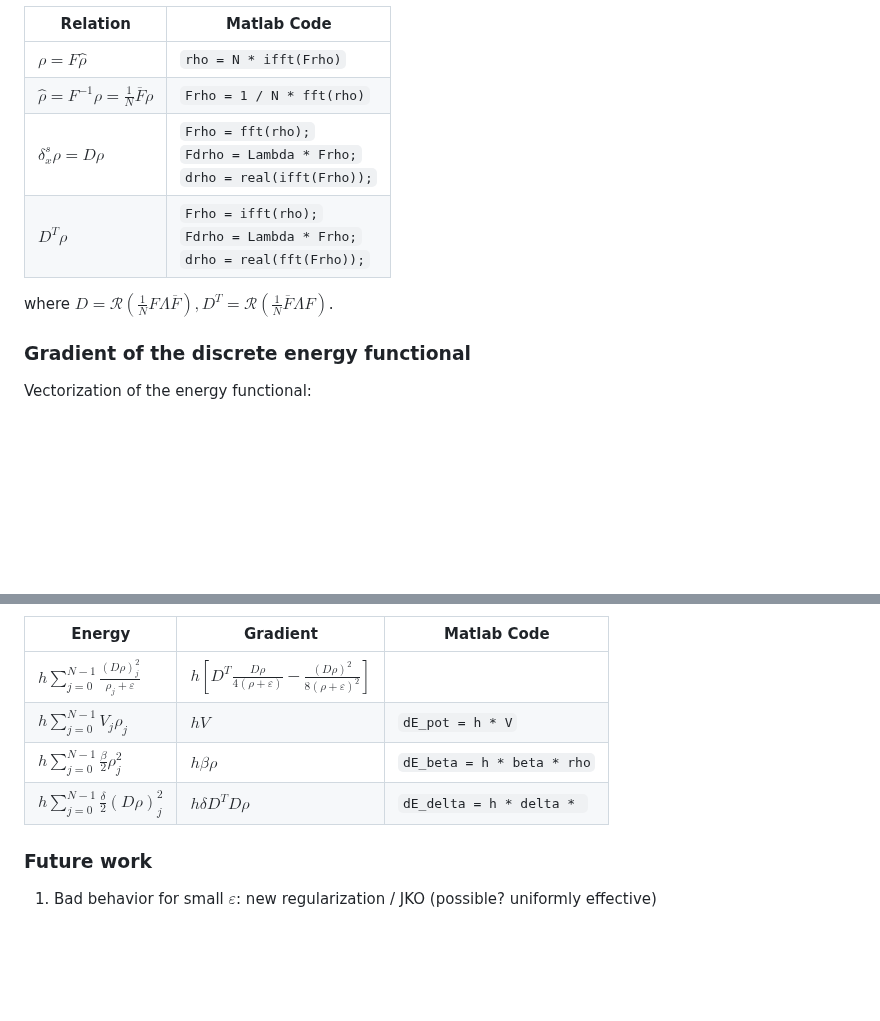
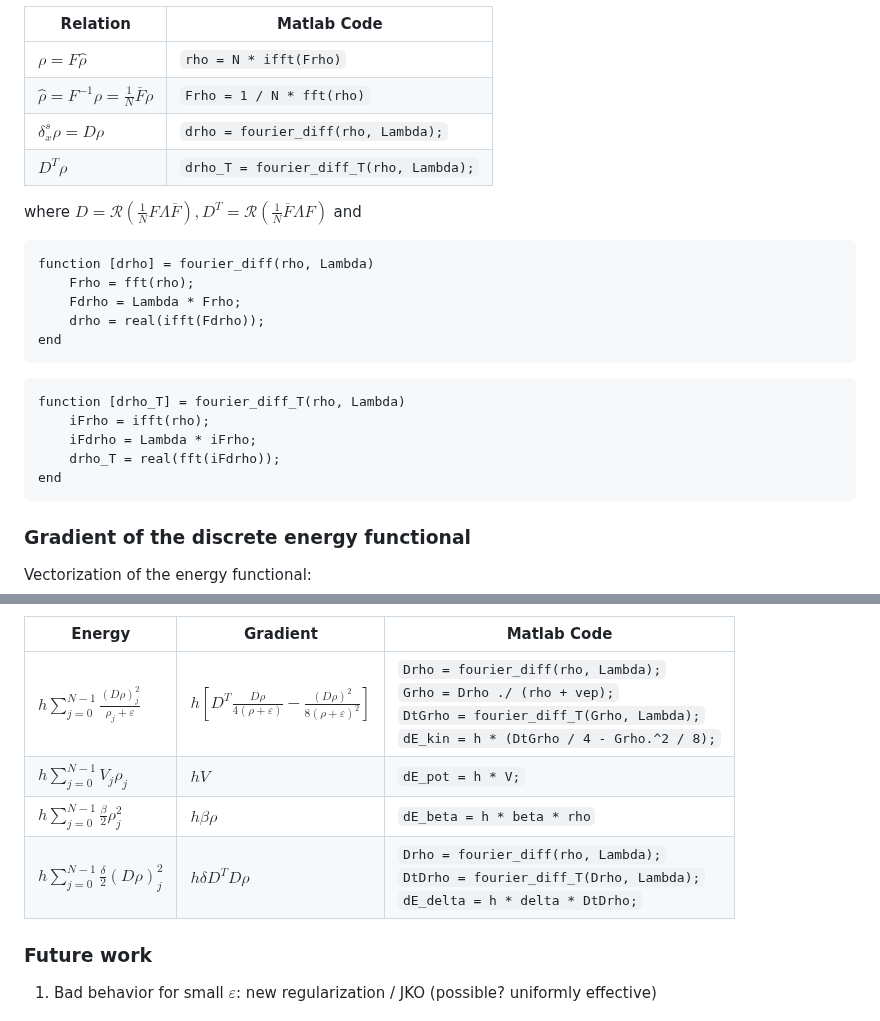
Before and after one commit to Xinran-RUAN/SP_Opt-g-BEC-HOI, a Markdown page: README.md, 2 parts joined by grey strips. Drawn GitHub-style; blank space fills up the shorter version.

````diff
--- a/README.md
+++ b/README.md
@@ -83,11 +83,26 @@ and define the vectors $\rho = (\rho_0, \rho_1, \cdots, \rho_{N-1})^T$ and $\hat
 | ------- | ---------  |
 |$\rho = F \hat{\rho}$| `rho = N * ifft(Frho)`|
 |$\hat{\rho} = F^{-1} \rho = \frac{1}{N} \overline{F} \rho$ | `Frho = 1 / N * fft(rho)`|
-|$\delta_x^s \rho = D\rho$ | `Frho = fft(rho);`<br>`Fdrho = Lambda * Frho;`<br>`drho = real(ifft(Frho));`|
-| $D^T\rho$ | `Frho = ifft(rho);`<br>`Fdrho = Lambda * Frho;`<br>`drho = real(fft(Frho));`|
-where $D = \mathcal{R}(\frac{1}{N} F \Lambda\overline{F}), D^T = \mathcal{R}(\frac{1}{N} \overline{F} \Lambda F)$.
+|$\delta_x^s \rho = D\rho$ | `drho = fourier_diff(rho, Lambda);`|
+| $D^T\rho$ | `drho_T = fourier_diff_T(rho, Lambda);`|
 
+where $D = \mathcal{R}(\frac{1}{N} F \Lambda\overline{F}), D^T = \mathcal{R}(\frac{1}{N} \overline{F} \Lambda F)$ and
 
+```Matlab
+function [drho] = fourier_diff(rho, Lambda)
+    Frho = fft(rho);
+    Fdrho = Lambda * Frho;
+    drho = real(ifft(Fdrho));
+end
+```
+
+```Matlab
+function [drho_T] = fourier_diff_T(rho, Lambda)
+    iFrho = ifft(rho);
+    iFdrho = Lambda * iFrho;
+    drho_T = real(fft(iFdrho));
+end
+```
 
 ### Gradient of the discrete energy functional
 Vectorization of the energy functional:
@@ -117,10 +132,10 @@ To summarize
 
 | Energy | Gradient | Matlab Code |
 | ------- | ------- | ---------  |
-|$h\sum_{j=0}^{N-1} \frac{(D\rho)_j^2}{\rho_j+\varepsilon}$| $h \left[ D^T\frac{D\rho}{4(\rho+\varepsilon)} - \frac{(D\rho)^2}{8(\rho+\varepsilon)^2}\right]$ |
-|$h\sum_{j=0}^{N-1} V_j\rho_j$ | $hV$ | `dE_pot = h * V`|
+|$h\sum_{j=0}^{N-1} \frac{(D\rho)_j^2}{\rho_j+\varepsilon}$| $h \left[ D^T\frac{D\rho}{4(\rho+\varepsilon)} - \frac{(D\rho)^2}{8(\rho+\varepsilon)^2}\right]$ | `Drho = fourier_diff(rho, Lambda);` <br> `Grho = Drho ./ (rho + vep);` <br> `DtGrho = fourier_diff_T(Grho, Lambda);` <br> `dE_kin = h * (DtGrho / 4 - Grho.^2 / 8);` |
+|$h\sum_{j=0}^{N-1} V_j\rho_j$ | $hV$ | `dE_pot = h * V;`|
 |$h\sum_{j=0}^{N-1} \frac{\beta}{2}\rho_j^2$ | $h\beta \rho$ | `dE_beta = h * beta * rho` |
-|$h\sum_{j=0}^{N-1} \frac{\delta}{2} (D\rho)_j^2$ | $h\delta D^T D\rho$ | `dE_delta = h * delta * ` |
+|$h\sum_{j=0}^{N-1} \frac{\delta}{2} (D\rho)_j^2$ | $h\delta D^T D\rho$ | `Drho = fourier_diff(rho, Lambda);` <br> `DtDrho = fourier_diff_T(Drho, Lambda);` <br> `dE_delta = h * delta * DtDrho;` |
 
 ### Future work
 
````
